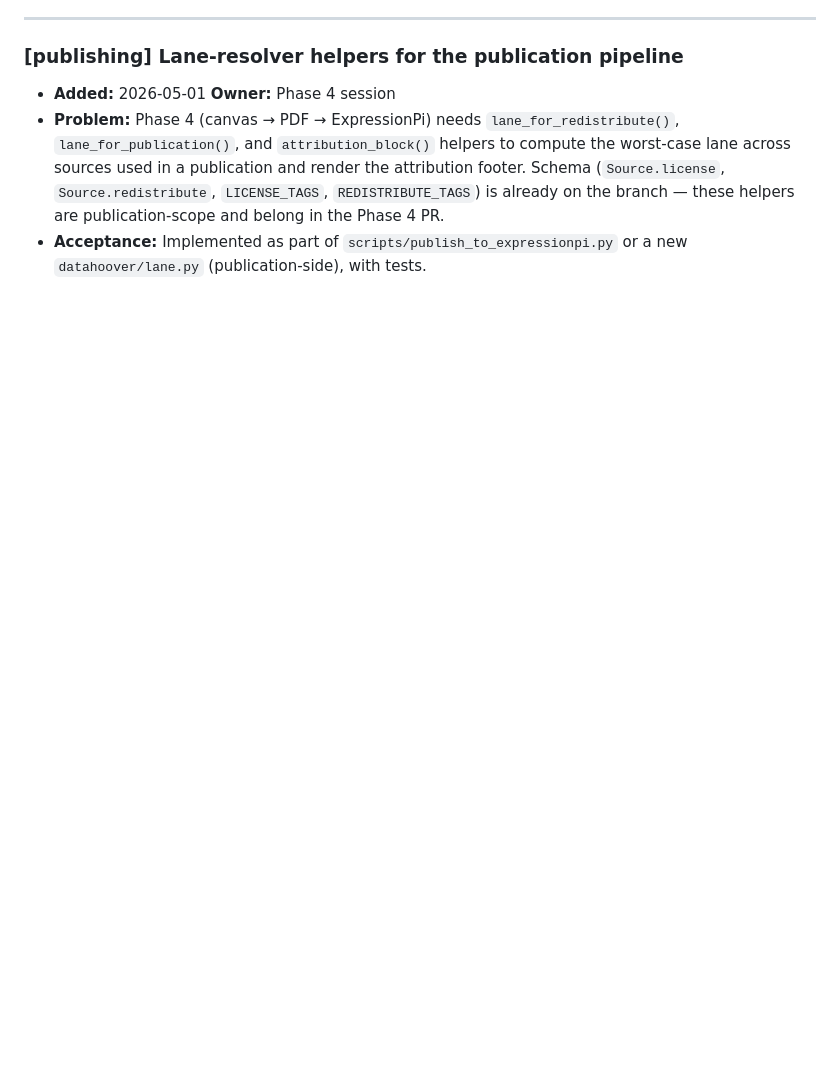
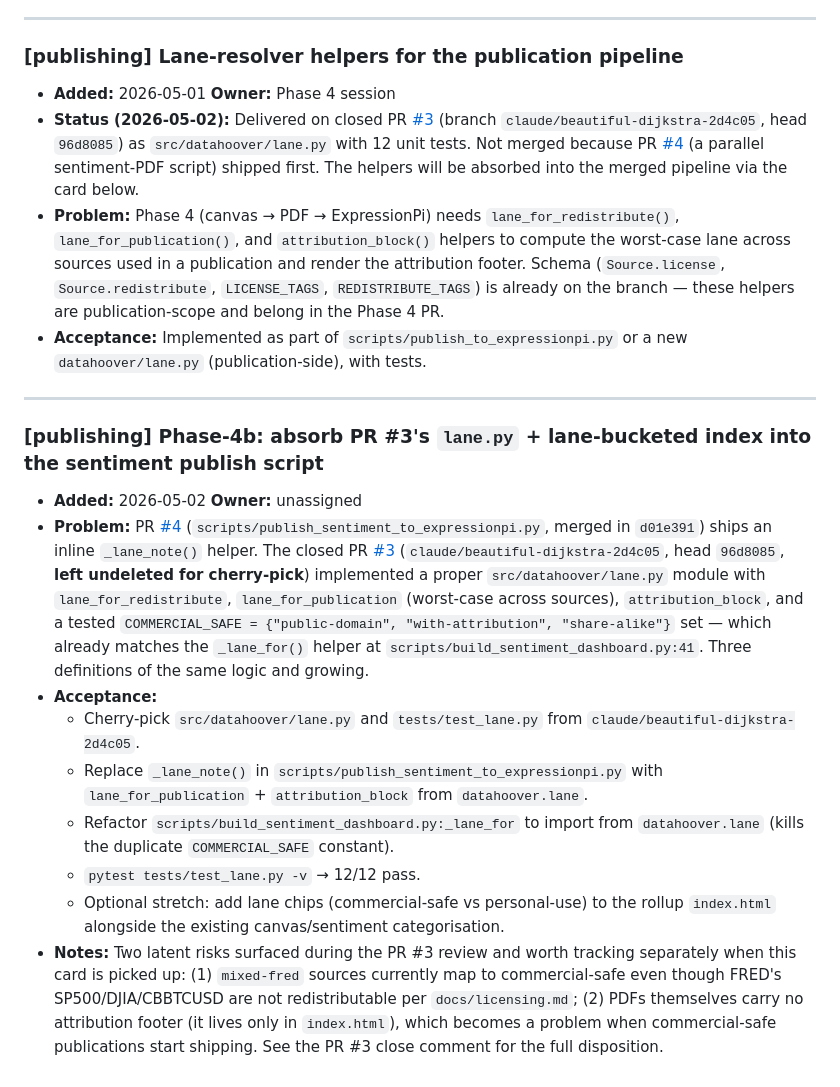
Before and after one commit to aRealGem/DataHoover, a Markdown page: docs/kanban/backlog.md, the part around the change. GitHub-like rendering; blank space fills up the shorter version.

Commit message:
docs(kanban): annotate Phase 4 lane card + add Phase-4b absorb card
PR #4 (sentiment PDF script) shipped first as `d01e391`; PR #3 (lane-aware
canvas pipeline) was closed unmerged. The lane.py module from PR #3 is
the genuinely valuable piece and will be cherry-picked into the merged
sentiment publish script via this Phase-4b card. Also annotates the
existing "Lane-resolver helpers" card with its delivered-but-not-merged
status so the trail is legible later.

Co-Authored-By: Claude Opus 4.7 (1M context) <noreply@anthropic.com>

```diff
--- a/docs/kanban/backlog.md
+++ b/docs/kanban/backlog.md
@@ -78,5 +78,19 @@ Triaged but not yet started. Pull the top card when starting work.
 
 ### [publishing] Lane-resolver helpers for the publication pipeline
 - **Added:** 2026-05-01  **Owner:** Phase 4 session
+- **Status (2026-05-02):** Delivered on closed PR [#3](https://github.com/aRealGem/DataHoover/pull/3) (branch `claude/beautiful-dijkstra-2d4c05`, head `96d8085`) as `src/datahoover/lane.py` with 12 unit tests. Not merged because PR [#4](https://github.com/aRealGem/DataHoover/pull/4) (a parallel sentiment-PDF script) shipped first. The helpers will be absorbed into the merged pipeline via the card below.
 - **Problem:** Phase 4 (canvas → PDF → ExpressionPi) needs `lane_for_redistribute()`, `lane_for_publication()`, and `attribution_block()` helpers to compute the worst-case lane across sources used in a publication and render the attribution footer. Schema (`Source.license`, `Source.redistribute`, `LICENSE_TAGS`, `REDISTRIBUTE_TAGS`) is already on the branch — these helpers are publication-scope and belong in the Phase 4 PR.
 - **Acceptance:** Implemented as part of `scripts/publish_to_expressionpi.py` or a new `datahoover/lane.py` (publication-side), with tests.
+
+---
+
+### [publishing] Phase-4b: absorb PR #3's `lane.py` + lane-bucketed index into the sentiment publish script
+- **Added:** 2026-05-02  **Owner:** unassigned
+- **Problem:** PR [#4](https://github.com/aRealGem/DataHoover/pull/4) (`scripts/publish_sentiment_to_expressionpi.py`, merged in `d01e391`) ships an inline `_lane_note()` helper. The closed PR [#3](https://github.com/aRealGem/DataHoover/pull/3) (`claude/beautiful-dijkstra-2d4c05`, head `96d8085`, **left undeleted for cherry-pick**) implemented a proper `src/datahoover/lane.py` module with `lane_for_redistribute`, `lane_for_publication` (worst-case across sources), `attribution_block`, and a tested `COMMERCIAL_SAFE = {"public-domain", "with-attribution", "share-alike"}` set — which already matches the `_lane_for()` helper at `scripts/build_sentiment_dashboard.py:41`. Three definitions of the same logic and growing.
+- **Acceptance:**
+  - Cherry-pick `src/datahoover/lane.py` and `tests/test_lane.py` from `claude/beautiful-dijkstra-2d4c05`.
+  - Replace `_lane_note()` in `scripts/publish_sentiment_to_expressionpi.py` with `lane_for_publication` + `attribution_block` from `datahoover.lane`.
+  - Refactor `scripts/build_sentiment_dashboard.py:_lane_for` to import from `datahoover.lane` (kills the duplicate `COMMERCIAL_SAFE` constant).
+  - `pytest tests/test_lane.py -v` → 12/12 pass.
+  - Optional stretch: add lane chips (commercial-safe vs personal-use) to the rollup `index.html` alongside the existing canvas/sentiment categorisation.
+- **Notes:** Two latent risks surfaced during the PR #3 review and worth tracking separately when this card is picked up: (1) `mixed-fred` sources currently map to commercial-safe even though FRED's SP500/DJIA/CBBTCUSD are not redistributable per `docs/licensing.md`; (2) PDFs themselves carry no attribution footer (it lives only in `index.html`), which becomes a problem when commercial-safe publications start shipping. See the PR #3 close comment for the full disposition.
```
